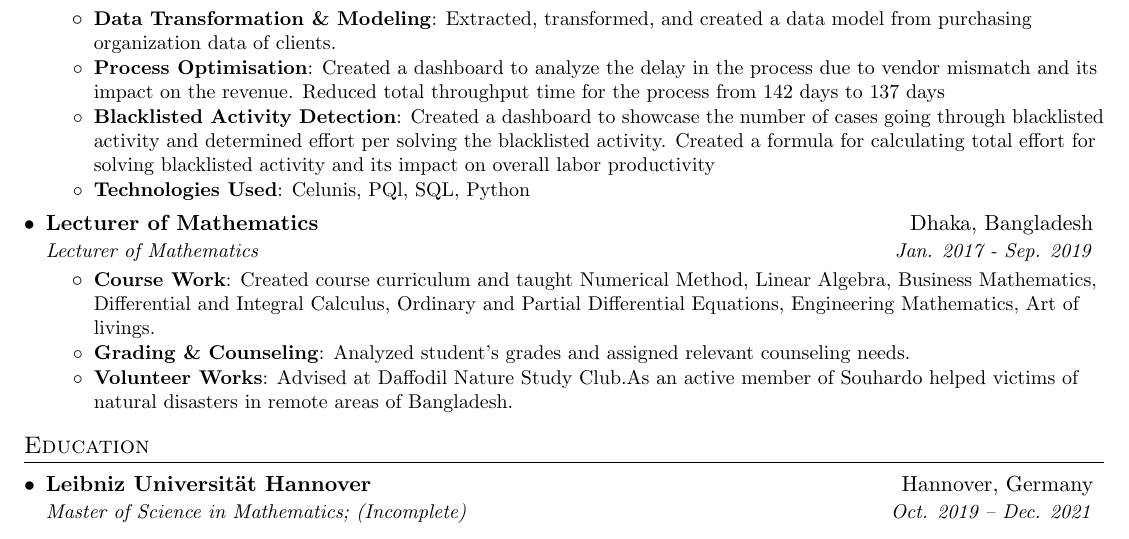
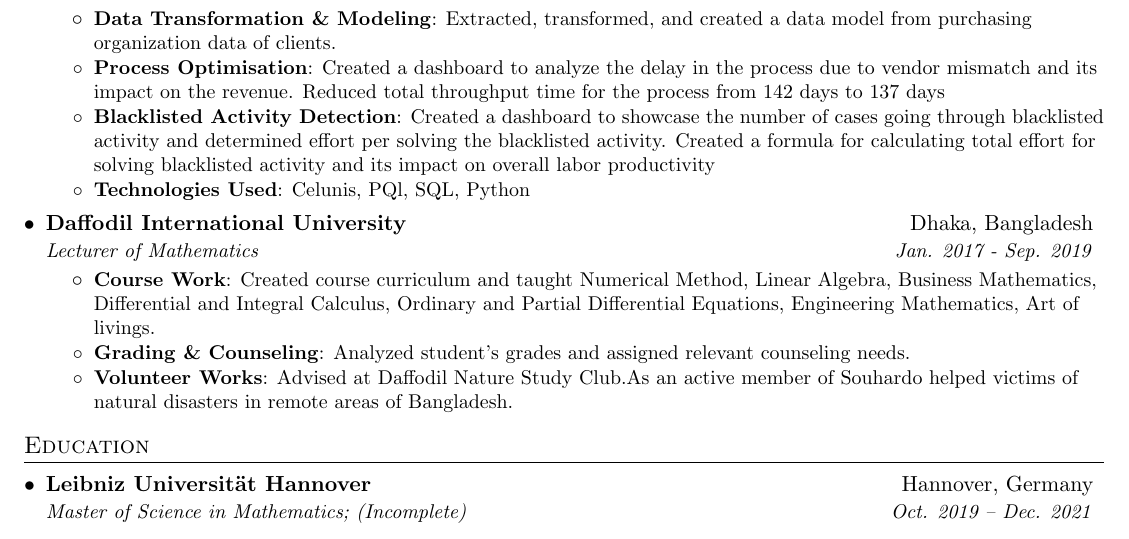
Before and after one commit to swarnaprony/resume, a LaTeX CV (ResumeSwarnaSarker.tex): part of the page, cut so that both start at the same text. Compiled offline with pdfLaTeX.

Commit message:
Resume First Draft

```diff
--- a/ResumeSwarnaSarker.tex
+++ b/ResumeSwarnaSarker.tex
@@ -122,7 +122,7 @@
           {Celunis, PQl, SQL, Python}
       \resumeItemListEnd
     \resumeSubheading
-      {Lecturer of Mathematics}{Dhaka, Bangladesh}
+      {Daffodil International University}{Dhaka, Bangladesh}
       {Lecturer of Mathematics}{Jan. 2017 - Sep. 2019}
       \resumeItemListStart
         \resumeItem{Course Work}
```
Also changed, not shown: ResumeSwarnaSarker.pdf.
